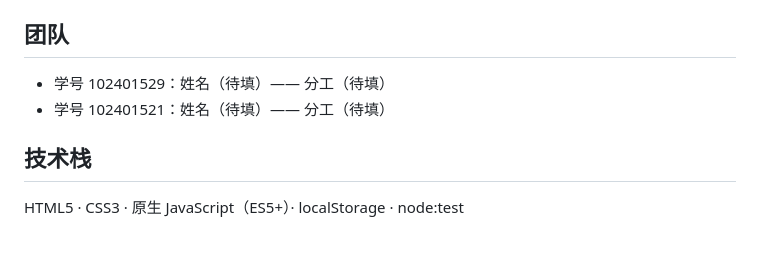
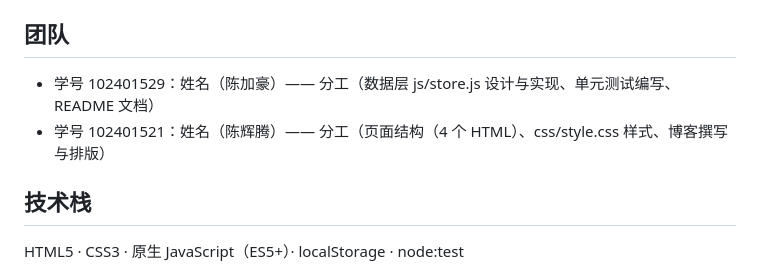
Before and after one commit to 10thcn/102401529-102401521, a Markdown page: README.md, the part around the change. GitHub-like rendering; blank space fills up the shorter version.

```diff
--- a/README.md
+++ b/README.md
@@ -100,8 +100,8 @@ npm test          # 等价于 node --test "test/*.test.js"
 
 ## 团队
 
-- 学号 102401529：姓名（待填）—— 分工（待填）
-- 学号 102401521：姓名（待填）—— 分工（待填）
+- 学号 102401529：姓名（陈加豪）—— 分工（数据层 js/store.js 设计与实现、单元测试编写、README 文档）
+- 学号 102401521：姓名（陈辉腾）—— 分工（页面结构（4 个 HTML）、css/style.css 样式、博客撰写与排版）
 
 ## 技术栈
 
```
